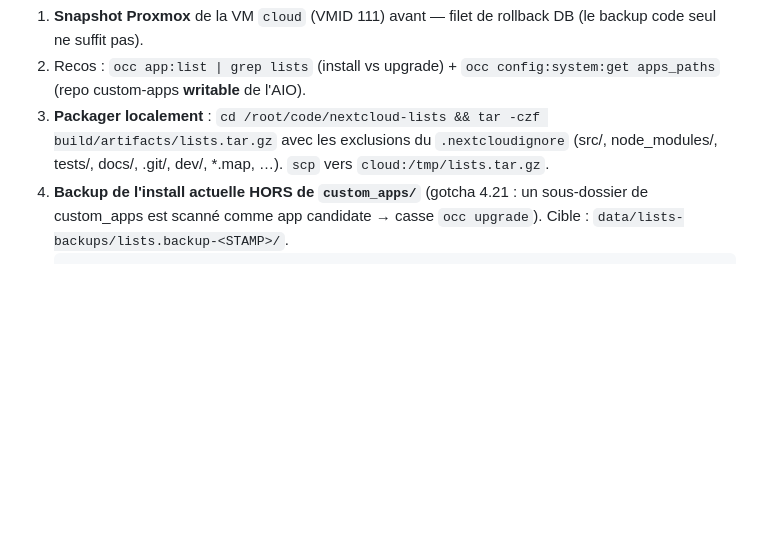
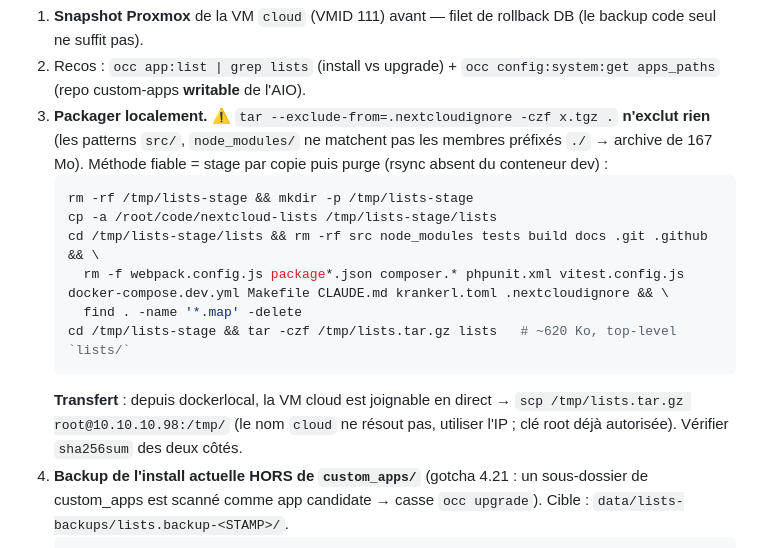
Before and after one commit to vanbe/nextcloud-lists, a Markdown page: CLAUDE.md, the part around the change. GitHub-like rendering; blank space fills up the shorter version.

Commit message:
docs: fix packaging step — tar --exclude-from ne filtre pas, stage par cp+purge
RETEX déploiement 0.3.6 : `tar --exclude-from=.nextcloudignore .` produit une
archive de 167 Mo (patterns non matchés sur membres `./`). Remplacé par
copie + purge, et note scp direct dockerlocal → 10.10.10.98.

Co-Authored-By: Claude Opus 4.7 (1M context) <noreply@anthropic.com>

````diff
--- a/CLAUDE.md
+++ b/CLAUDE.md
@@ -45,7 +45,16 @@ Application Nextcloud de TODO / listes de courses, avec partage user/groupe.
 **Procédure** (validée 2026-05-30 sur 0.3.3 → 0.3.5 cf. gotcha 4.21) :
 1. **Snapshot Proxmox** de la VM `cloud` (VMID 111) avant — filet de rollback DB (le backup code seul ne suffit pas).
 2. Recos : `occ app:list | grep lists` (install vs upgrade) + `occ config:system:get apps_paths` (repo custom-apps **writable** de l'AIO).
-3. **Packager localement** : `cd /root/code/nextcloud-lists && tar -czf build/artifacts/lists.tar.gz` avec les exclusions du `.nextcloudignore` (src/, node_modules/, tests/, docs/, .git/, dev/, *.map, …). `scp` vers `cloud:/tmp/lists.tar.gz`.
+3. **Packager localement.** ⚠️ `tar --exclude-from=.nextcloudignore -czf x.tgz .` **n'exclut rien** (les patterns `src/`, `node_modules/` ne matchent pas les membres préfixés `./` → archive de 167 Mo). Méthode fiable = stage par copie puis purge (rsync absent du conteneur dev) :
+   ```bash
+   rm -rf /tmp/lists-stage && mkdir -p /tmp/lists-stage
+   cp -a /root/code/nextcloud-lists /tmp/lists-stage/lists
+   cd /tmp/lists-stage/lists && rm -rf src node_modules tests build docs .git .github && \
+     rm -f webpack.config.js package*.json composer.* phpunit.xml vitest.config.js docker-compose.dev.yml Makefile CLAUDE.md krankerl.toml .nextcloudignore && \
+     find . -name '*.map' -delete
+   cd /tmp/lists-stage && tar -czf /tmp/lists.tar.gz lists   # ~620 Ko, top-level `lists/`
+   ```
+   **Transfert** : depuis dockerlocal, la VM cloud est joignable en direct → `scp /tmp/lists.tar.gz root@10.10.10.98:/tmp/` (le nom `cloud` ne résout pas, utiliser l'IP ; clé root déjà autorisée). Vérifier `sha256sum` des deux côtés.
 4. **Backup de l'install actuelle HORS de `custom_apps/`** (gotcha 4.21 : un sous-dossier de custom_apps est scanné comme app candidate → casse `occ upgrade`). Cible : `data/lists-backups/lists.backup-<STAMP>/`.
    ```bash
    docker exec nextcloud-aio-nextcloud bash -c "mkdir -p /var/www/html/data/lists-backups && mv /var/www/html/custom_apps/lists /var/www/html/data/lists-backups/lists.backup-$(date +%Y%m%d-%H%M%S)"
````
